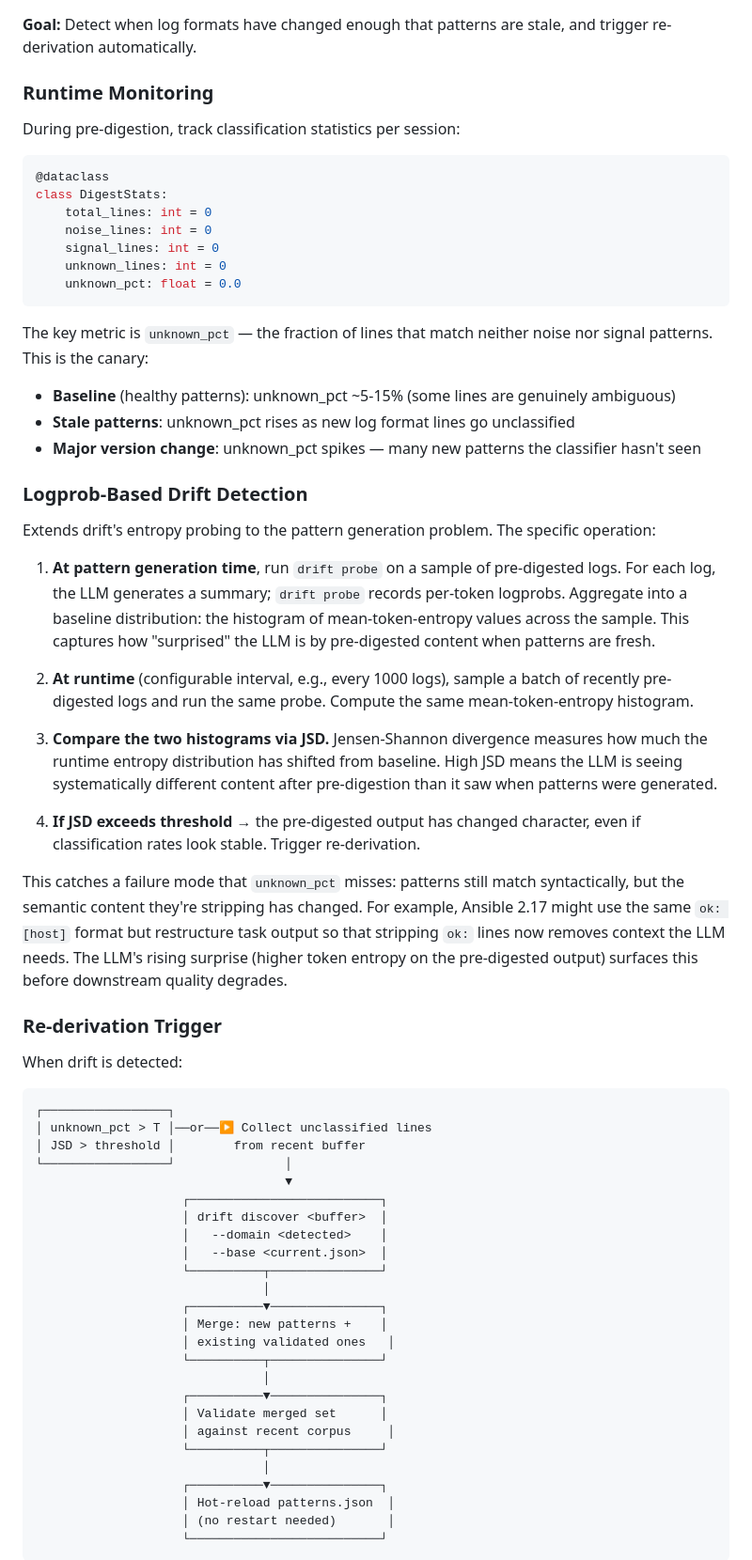
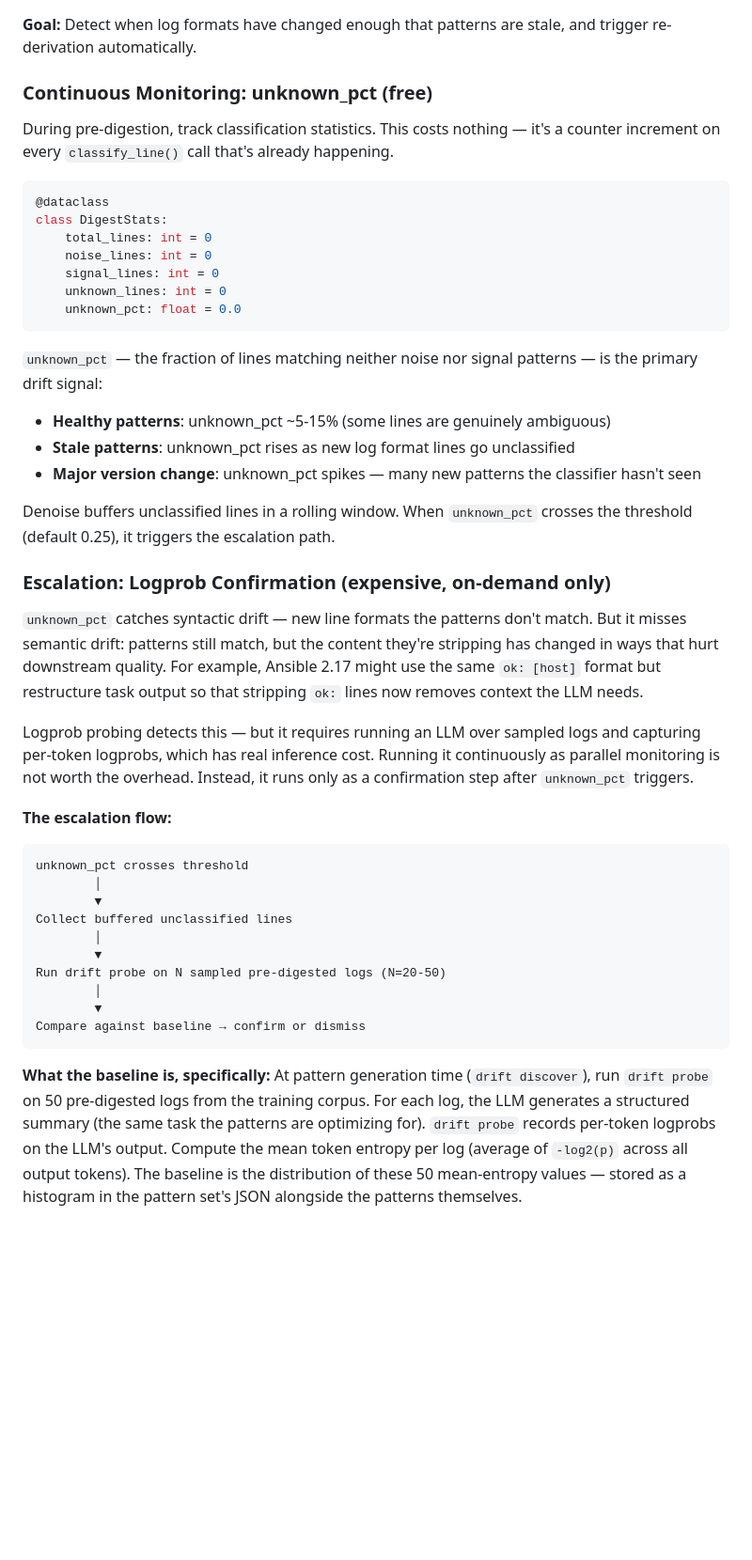
Before and after one commit to atyronesmith/logdigest, a Markdown page: docs/PATTERN_GENERATION.md, the part around one of its changes. Shown at 94% size. GitHub-like rendering; blank space fills up the shorter version.

````diff
--- a/docs/PATTERN_GENERATION.md
+++ b/docs/PATTERN_GENERATION.md
@@ -195,9 +195,9 @@ denoise/
 
 **Goal:** Detect when log formats have changed enough that patterns are stale, and trigger re-derivation automatically.
 
-### Runtime Monitoring
+### Continuous Monitoring: unknown_pct (free)
 
-During pre-digestion, track classification statistics per session:
+During pre-digestion, track classification statistics. This costs nothing — it's a counter increment on every `classify_line()` call that's already happening.
 
 ```python
 @dataclass
@@ -209,53 +209,34 @@ class DigestStats:
     unknown_pct: float = 0.0
 ```
 
-The key metric is `unknown_pct` — the fraction of lines that match neither noise nor signal patterns. This is the canary:
+`unknown_pct` — the fraction of lines matching neither noise nor signal patterns — is the primary drift signal:
 
-- **Baseline** (healthy patterns): unknown_pct ~5-15% (some lines are genuinely ambiguous)
+- **Healthy patterns**: unknown_pct ~5-15% (some lines are genuinely ambiguous)
 - **Stale patterns**: unknown_pct rises as new log format lines go unclassified
 - **Major version change**: unknown_pct spikes — many new patterns the classifier hasn't seen
 
-### Logprob-Based Drift Detection
+Denoise buffers unclassified lines in a rolling window. When `unknown_pct` crosses the threshold (default 0.25), it triggers the escalation path.
 
-Extends drift's entropy probing to the pattern generation problem. The specific operation:
+### Escalation: Logprob Confirmation (expensive, on-demand only)
 
-1. **At pattern generation time**, run `drift probe` on a sample of pre-digested logs. For each log, the LLM generates a summary; `drift probe` records per-token logprobs. Aggregate into a baseline distribution: the histogram of mean-token-entropy values across the sample. This captures how "surprised" the LLM is by pre-digested content when patterns are fresh.
+`unknown_pct` catches syntactic drift — new line formats the patterns don't match. But it misses semantic drift: patterns still match, but the content they're stripping has changed in ways that hurt downstream quality. For example, Ansible 2.17 might use the same `ok: [host]` format but restructure task output so that stripping `ok:` lines now removes context the LLM needs.
 
-2. **At runtime** (configurable interval, e.g., every 1000 logs), sample a batch of recently pre-digested logs and run the same probe. Compute the same mean-token-entropy histogram.
+Logprob probing detects this — but it requires running an LLM over sampled logs and capturing per-token logprobs, which has real inference cost. Running it continuously as parallel monitoring is not worth the overhead. Instead, it runs only as a confirmation step after `unknown_pct` triggers.
 
-3. **Compare the two histograms via JSD.** Jensen-Shannon divergence measures how much the runtime entropy distribution has shifted from baseline. High JSD means the LLM is seeing systematically different content after pre-digestion than it saw when patterns were generated.
-
-4. **If JSD exceeds threshold** → the pre-digested output has changed character, even if classification rates look stable. Trigger re-derivation.
-
-This catches a failure mode that `unknown_pct` misses: patterns still match syntactically, but the semantic content they're stripping has changed. For example, Ansible 2.17 might use the same `ok: [host]` format but restructure task output so that stripping `ok:` lines now removes context the LLM needs. The LLM's rising surprise (higher token entropy on the pre-digested output) surfaces this before downstream quality degrades.
-
-### Re-derivation Trigger
-
-When drift is detected:
+**The escalation flow:**
 
 ```
-┌─────────────────┐
-│ unknown_pct > T │──or──▶ Collect unclassified lines
-│ JSD > threshold │        from recent buffer
-└─────────────────┘               │
-                                  ▼
-                    ┌──────────────────────────┐
-                    │ drift discover <buffer>  │
-                    │   --domain <detected>    │
-                    │   --base <current.json>  │
-                    └──────────┬───────────────┘
-                               │
-                    ┌──────────▼───────────────┐
-                    │ Merge: new patterns +    │
-                    │ existing validated ones   │
-                    └──────────┬───────────────┘
-                               │
-                    ┌──────────▼───────────────┐
-                    │ Validate merged set      │
-                    │ against recent corpus     │
-                    └──────────┬───────────────┘
-                               │
-                    ┌──────────▼───────────────┐
-                    │ Hot-reload patterns.json  │
-                    │ (no restart needed)       │
-                    └──────────────────────────┘
+unknown_pct crosses threshold
+        │
+        ▼
+Collect buffered unclassified lines
+        │
+        ▼
+Run drift probe on N sampled pre-digested logs (N=20-50)
+        │
+        ▼
+Compare against baseline → confirm or dismiss
+```
+
+**What the baseline is, specifically:** At pattern generation time (`drift discover`), run `drift probe` on 50 pre-digested logs from the training corpus. For each log, the LLM generates a structured summary (the same task the patterns are optimizing for). `drift probe` records per-token logprobs on the LLM's output. Compute the mean token entropy per log (average of `-log2(p)` across all output tokens). The baseline is the distribution of these 50 mean-entropy values — stored as a histogram in the pattern set's JSON alongside the patterns themselves.
+
````
Also changed, not shown: other parts of docs/PATTERN_GENERATION.md (+59 -19 lines).
